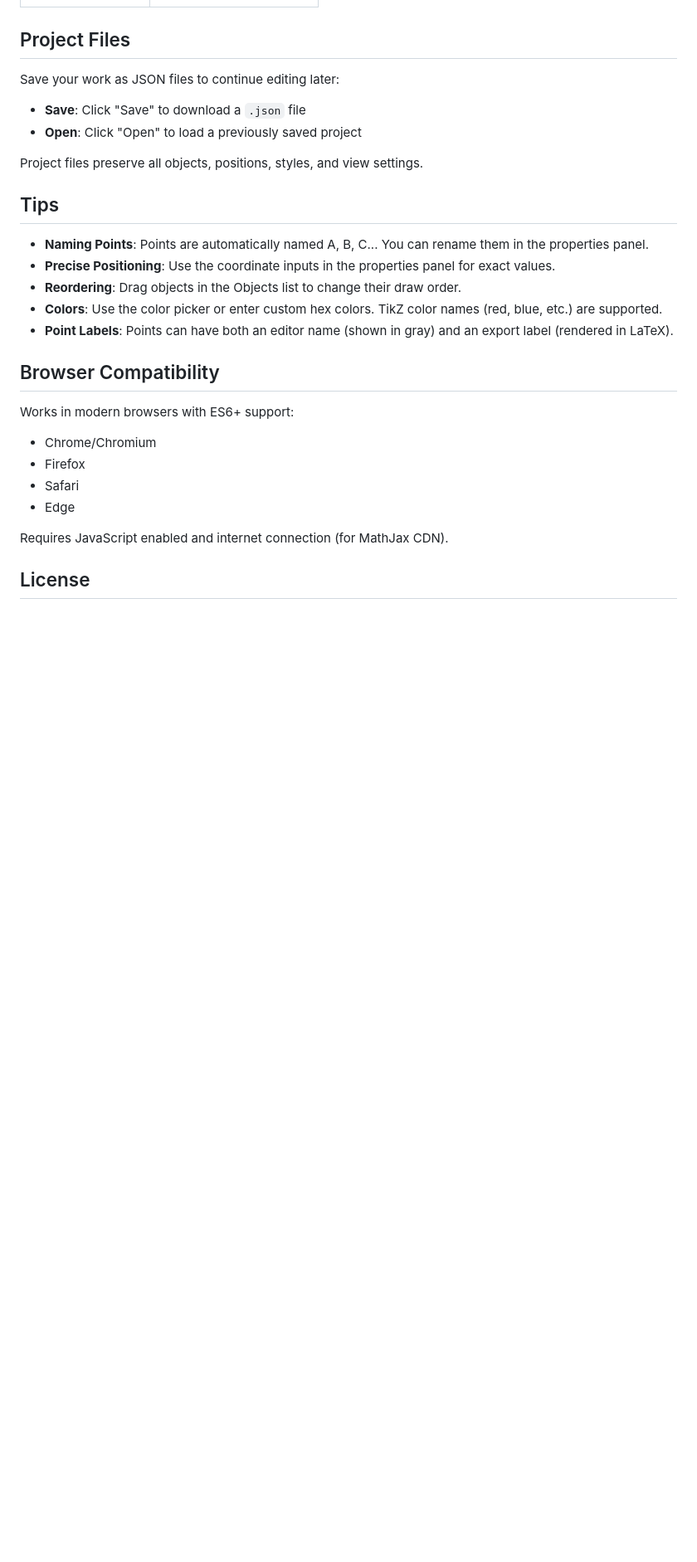
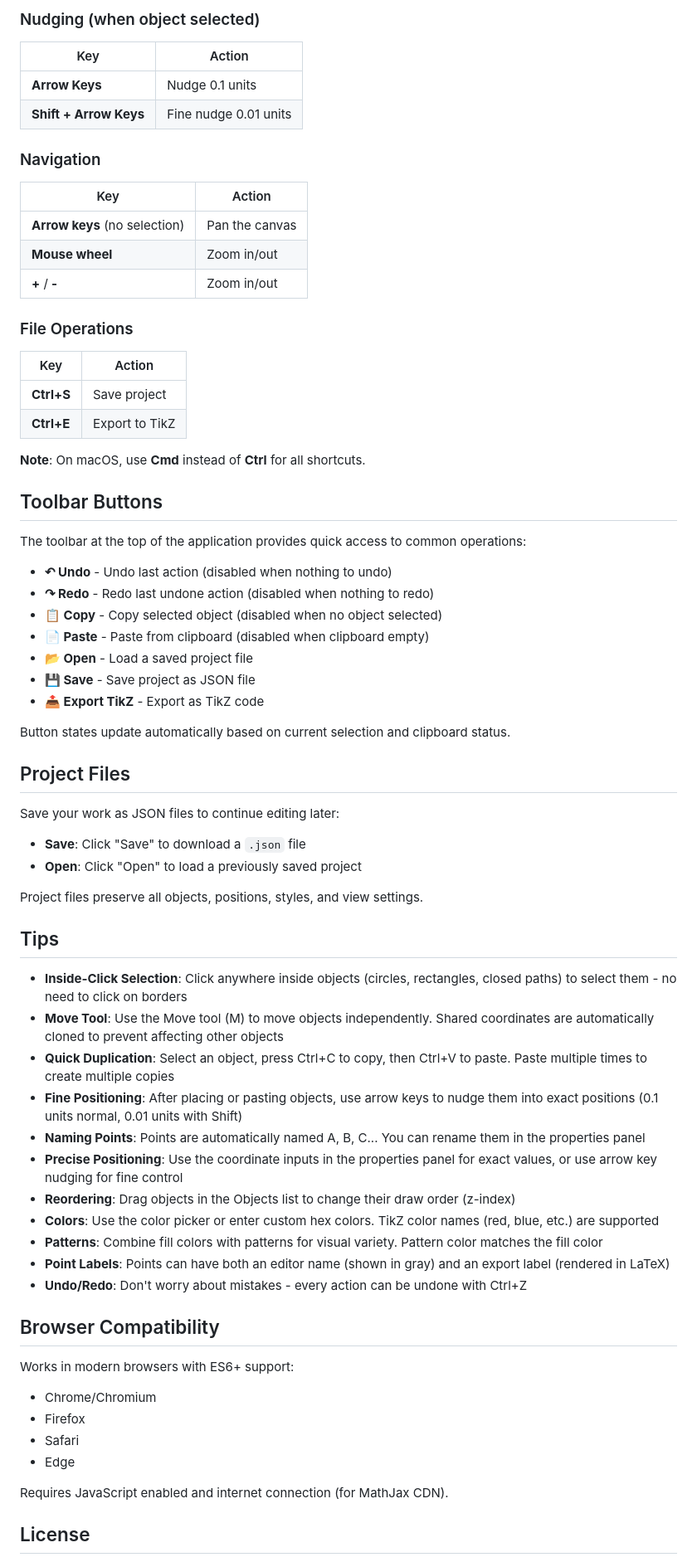
Before and after one commit to keplerg/tikz-draw, a Markdown page: README.md, the part around one of its changes. Shown at 83% size. Rendered like a GitHub page; blank space fills up the shorter version.

```diff
--- a/README.md
+++ b/README.md
@@ -158,3 +206,40 @@ The exported TikZ code is clean and well-organized:
+### Nudging (when object selected)
+
+| Key | Action |
+|-----|--------|
+| **Arrow Keys** | Nudge 0.1 units |
+| **Shift + Arrow Keys** | Fine nudge 0.01 units |
+
+### Navigation
+
+| Key | Action |
+|-----|--------|
+| **Arrow keys** (no selection) | Pan the canvas |
+| **Mouse wheel** | Zoom in/out |
+| **+** / **-** | Zoom in/out |
+
+### File Operations
+
+| Key | Action |
+|-----|--------|
+| **Ctrl+S** | Save project |
+| **Ctrl+E** | Export to TikZ |
+
+**Note**: On macOS, use **Cmd** instead of **Ctrl** for all shortcuts.
+
+## Toolbar Buttons
+
+The toolbar at the top of the application provides quick access to common operations:
+
+- **↶ Undo** - Undo last action (disabled when nothing to undo)
+- **↷ Redo** - Redo last undone action (disabled when nothing to redo)
+- **📋 Copy** - Copy selected object (disabled when no object selected)
+- **📄 Paste** - Paste from clipboard (disabled when clipboard empty)
+- **📂 Open** - Load a saved project file
+- **💾 Save** - Save project as JSON file
+- **📤 Export TikZ** - Export as TikZ code
+
+Button states update automatically based on current selection and clipboard status.
 
 ## Project Files
 
@@ -167,11 +252,17 @@ Project files preserve all objects, positions, styles, and view settings.
 
 ## Tips
 
-- **Naming Points**: Points are automatically named A, B, C... You can rename them in the properties panel.
-- **Precise Positioning**: Use the coordinate inputs in the properties panel for exact values.
-- **Reordering**: Drag objects in the Objects list to change their draw order.
-- **Colors**: Use the color picker or enter custom hex colors. TikZ color names (red, blue, etc.) are supported.
-- **Point Labels**: Points can have both an editor name (shown in gray) and an export label (rendered in LaTeX).
+- **Inside-Click Selection**: Click anywhere inside objects (circles, rectangles, closed paths) to select them - no need to click on borders
+- **Move Tool**: Use the Move tool (M) to move objects independently. Shared coordinates are automatically cloned to prevent affecting other objects
+- **Quick Duplication**: Select an object, press Ctrl+C to copy, then Ctrl+V to paste. Paste multiple times to create multiple copies
+- **Fine Positioning**: After placing or pasting objects, use arrow keys to nudge them into exact positions (0.1 units normal, 0.01 units with Shift)
+- **Naming Points**: Points are automatically named A, B, C... You can rename them in the properties panel
+- **Precise Positioning**: Use the coordinate inputs in the properties panel for exact values, or use arrow key nudging for fine control
+- **Reordering**: Drag objects in the Objects list to change their draw order (z-index)
+- **Colors**: Use the color picker or enter custom hex colors. TikZ color names (red, blue, etc.) are supported
+- **Patterns**: Combine fill colors with patterns for visual variety. Pattern color matches the fill color
+- **Point Labels**: Points can have both an editor name (shown in gray) and an export label (rendered in LaTeX)
+- **Undo/Redo**: Don't worry about mistakes - every action can be undone with Ctrl+Z
 
 ## Browser Compatibility
 
```
Also changed, not shown: other parts of README.md (+73 -25 lines), LICENSE.md (added, +21 -0 lines), screenshot.png.
